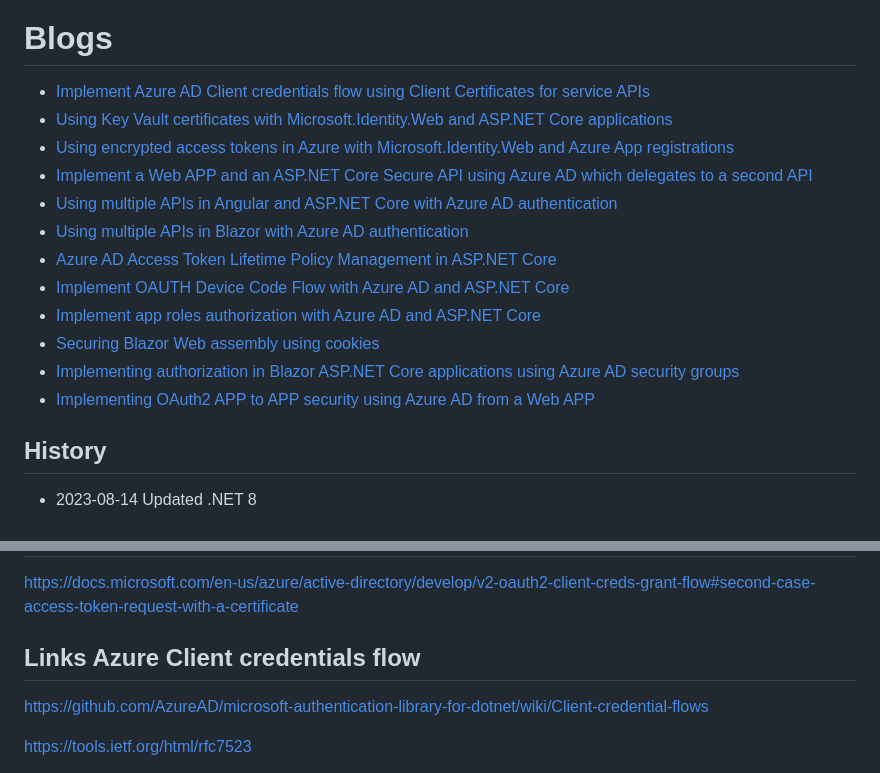
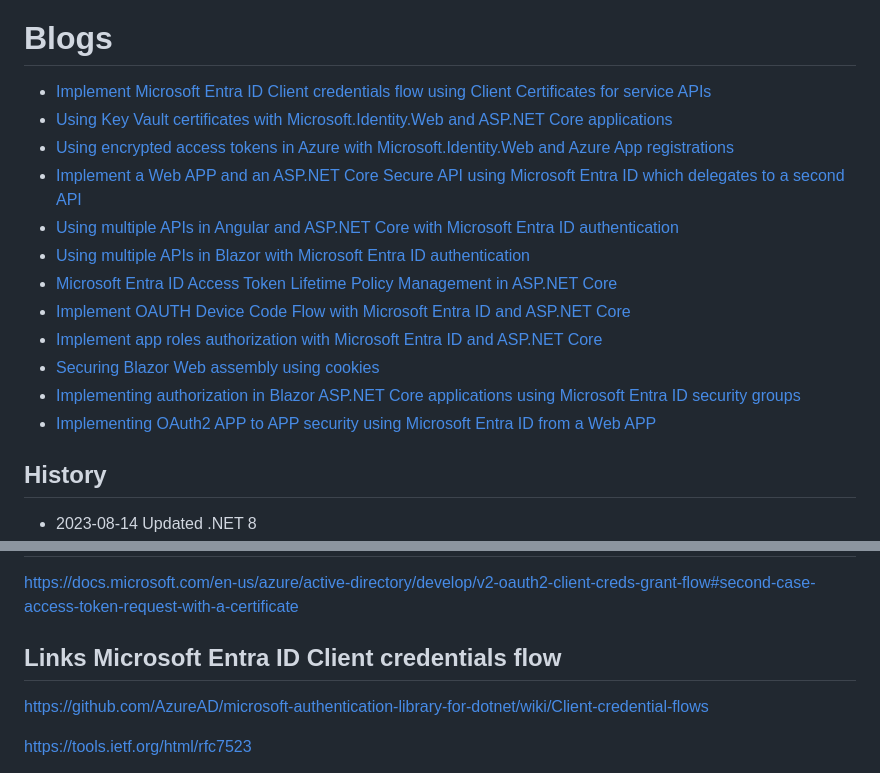
Before and after one commit to damienbod/MicrosoftEntraIDAuthMicrosoftIdentityWeb, a Markdown page: README.md, 2 parts joined by grey strips. Drawn GitHub-style.

Commit message:
Microsoft Entra ID

```diff
--- a/README.md
+++ b/README.md
@@ -4,18 +4,18 @@
 
 # Blogs
 
-- [Implement Azure AD Client credentials flow using Client Certificates for service APIs](https://damienbod.com/2020/10/01/implement-azure-ad-client-credentials-flow-using-client-certificates-for-service-apis/)
+- [Implement Microsoft Entra ID Client credentials flow using Client Certificates for service APIs](https://damienbod.com/2020/10/01/implement-azure-ad-client-credentials-flow-using-client-certificates-for-service-apis/)
 - [Using Key Vault certificates with Microsoft.Identity.Web and ASP.NET Core applications](https://damienbod.com/2020/10/09/using-key-vault-certificates-with-microsoft-identity-web-and-asp-net-core-applications/)
 - [Using encrypted access tokens in Azure with Microsoft.Identity.Web and Azure App registrations](https://damienbod.com/2020/10/22/using-encrypted-access-tokens-in-azure-with-microsoft-identity-web-and-azure-app-registrations/)
-- [Implement a Web APP and an ASP.NET Core Secure API using Azure AD which delegates to a second API](https://damienbod.com/2020/11/09/implement-a-web-app-and-an-asp-net-core-secure-api-using-azure-ad-which-delegates-to-second-api/)
-- [Using multiple APIs in Angular and ASP.NET Core with Azure AD authentication](https://damienbod.com/2020/12/08/using-multiple-apis-in-angular-and-asp-net-core-with-azure-ad-authentication/)
-- [Using multiple APIs in Blazor with Azure AD authentication](https://damienbod.com/2020/12/14/using-multiple-apis-in-blazor-with-azure-ad-authentication/)
-- [Azure AD Access Token Lifetime Policy Management in ASP.NET Core](https://damienbod.com/2021/01/05/azure-ad-access-token-lifetime-policy-management-in-asp-net-core/)
-- [Implement OAUTH Device Code Flow with Azure AD and ASP.NET Core](https://damienbod.com/2021/01/28/implement-oauth-device-code-flow-with-azure-ad-and-asp-net-core/)
-- [Implement app roles authorization with Azure AD and ASP.NET Core](https://damienbod.com/2021/02/01/implement-app-roles-authorization-with-azure-ad-and-asp-net-core/)
+- [Implement a Web APP and an ASP.NET Core Secure API using Microsoft Entra ID which delegates to a second API](https://damienbod.com/2020/11/09/implement-a-web-app-and-an-asp-net-core-secure-api-using-azure-ad-which-delegates-to-second-api/)
+- [Using multiple APIs in Angular and ASP.NET Core with Microsoft Entra ID authentication](https://damienbod.com/2020/12/08/using-multiple-apis-in-angular-and-asp-net-core-with-azure-ad-authentication/)
+- [Using multiple APIs in Blazor with Microsoft Entra ID authentication](https://damienbod.com/2020/12/14/using-multiple-apis-in-blazor-with-azure-ad-authentication/)
+- [Microsoft Entra ID Access Token Lifetime Policy Management in ASP.NET Core](https://damienbod.com/2021/01/05/azure-ad-access-token-lifetime-policy-management-in-asp-net-core/)
+- [Implement OAUTH Device Code Flow with Microsoft Entra ID and ASP.NET Core](https://damienbod.com/2021/01/28/implement-oauth-device-code-flow-with-azure-ad-and-asp-net-core/)
+- [Implement app roles authorization with Microsoft Entra ID and ASP.NET Core](https://damienbod.com/2021/02/01/implement-app-roles-authorization-with-azure-ad-and-asp-net-core/)
 - [Securing Blazor Web assembly using cookies](https://damienbod.com/2021/03/08/securing-blazor-web-assembly-using-cookies/)
-- [Implementing authorization in Blazor ASP.NET Core applications using Azure AD security groups](https://damienbod.com/2022/02/21/implementing-authorization-in-blazor-asp-net-core-applications-using-azure-ad-security-groups/)
-- [Implementing OAuth2 APP to APP security using Azure AD from a Web APP](https://damienbod.com/2022/03/28/implementing-oauth2-app-to-app-security-using-azure-ad-from-a-web-app/)
+- [Implementing authorization in Blazor ASP.NET Core applications using Microsoft Entra ID security groups](https://damienbod.com/2022/02/21/implementing-authorization-in-blazor-asp-net-core-applications-using-azure-ad-security-groups/)
+- [Implementing OAuth2 APP to APP security using Microsoft Entra ID from a Web APP](https://damienbod.com/2022/03/28/implementing-oauth2-app-to-app-security-using-azure-ad-from-a-web-app/)
 
 ## History
 
@@ -54,7 +54,7 @@
 
 https://docs.microsoft.com/en-us/azure/active-directory/develop/v2-oauth2-client-creds-grant-flow#second-case-access-token-request-with-a-certificate
 
-## Links Azure Client credentials flow
+## Links Microsoft Entra ID Client credentials flow
 
 https://github.com/AzureAD/microsoft-authentication-library-for-dotnet/wiki/Client-credential-flows
 
```
